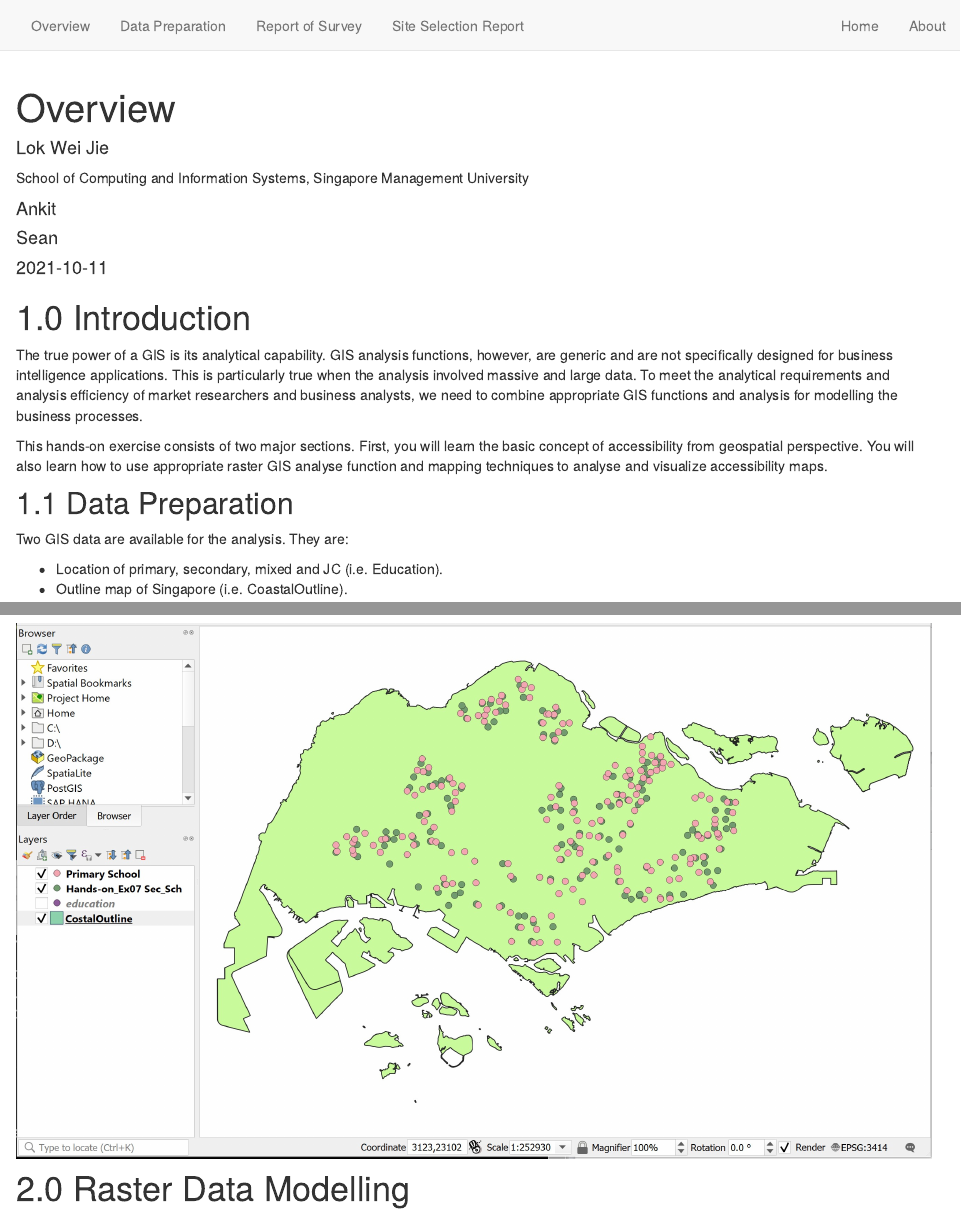
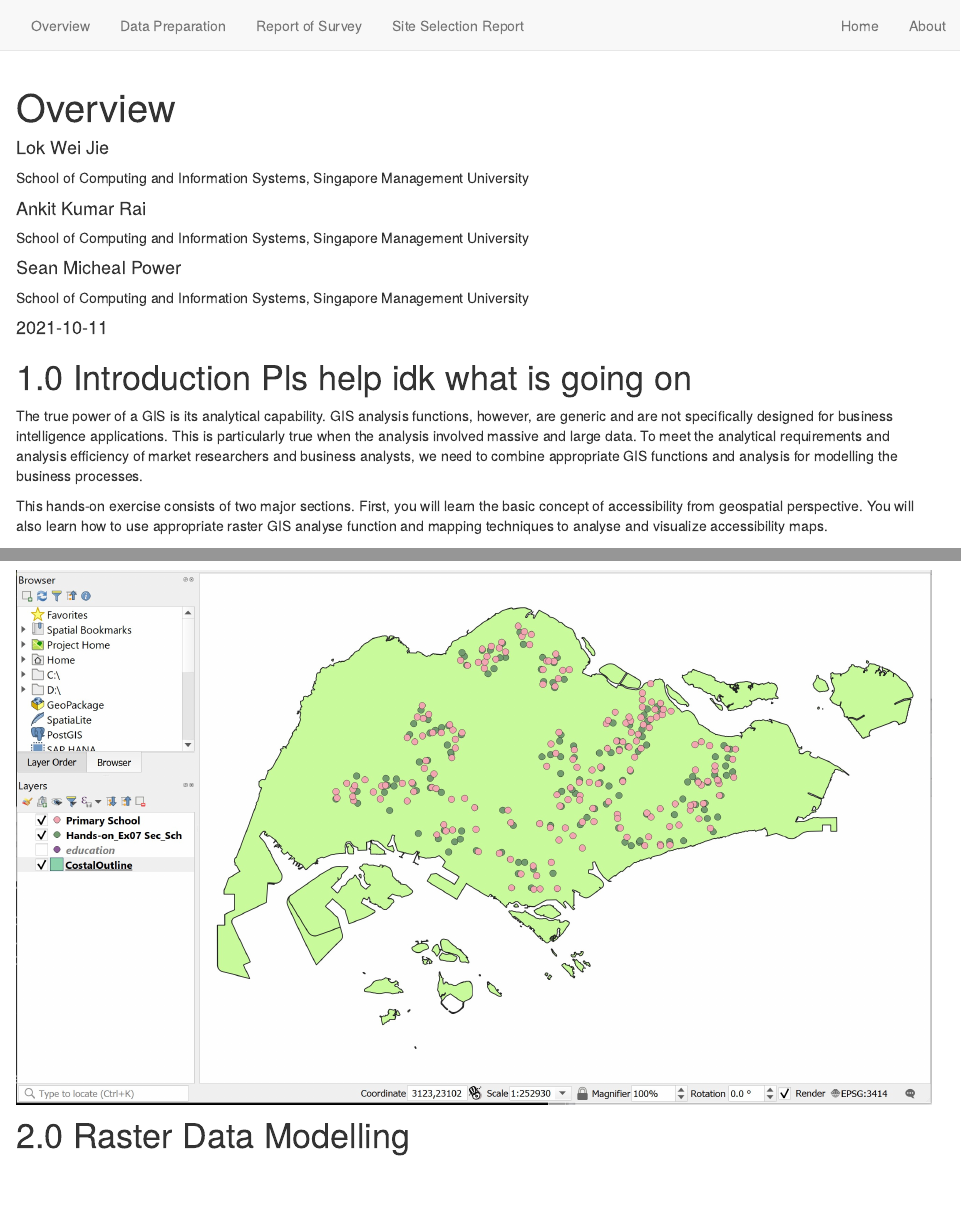
Before and after one commit to LokWeiJie/smt201_project, an R Markdown document (overview.Rmd): the page in a window 1100 px wide, from its top, and a second part further down, joined at a grey line. Rendered offline with R 4.5, knitr and Pandoc, with nearby package versions; drawn as R Markdown's standard HTML page in place of the format the file asks for.

Commit message:
commit 3

````diff
--- a/overview.Rmd
+++ b/overview.Rmd
@@ -7,8 +7,12 @@ author:
     url: https://google.com
     affiliation: School of Computing and Information Systems, Singapore Management University
     affiliation_url: https://scis.smu.edu.sg/
-  - name: Ankit
-  - name: Sean
+  - name: Ankit Kumar Rai
+    url: https://google.com
+    affiliation: School of Computing and Information Systems, Singapore Management University
+  - name: Sean Micheal Power
+    url: https://google.com
+    affiliation: School of Computing and Information Systems, Singapore Management University
 date: "`r Sys.Date()`"
 output:
   distill::distill_article:
@@ -20,7 +24,7 @@ output:
 knitr::opts_chunk$set(echo = FALSE)
 ```
 
-# 1.0	Introduction
+# 1.0	Introduction Pls help idk what is going on
 
 The true power of a GIS is its analytical capability.  GIS analysis functions, however, are generic and are not specifically designed for business intelligence applications.  This is particularly true when the analysis involved massive and large data.  To meet the analytical requirements and analysis efficiency of market researchers and business analysts, we need to combine appropriate GIS functions and analysis for modelling the business processes.
 
````
Also changed, not shown: 2 other files.
